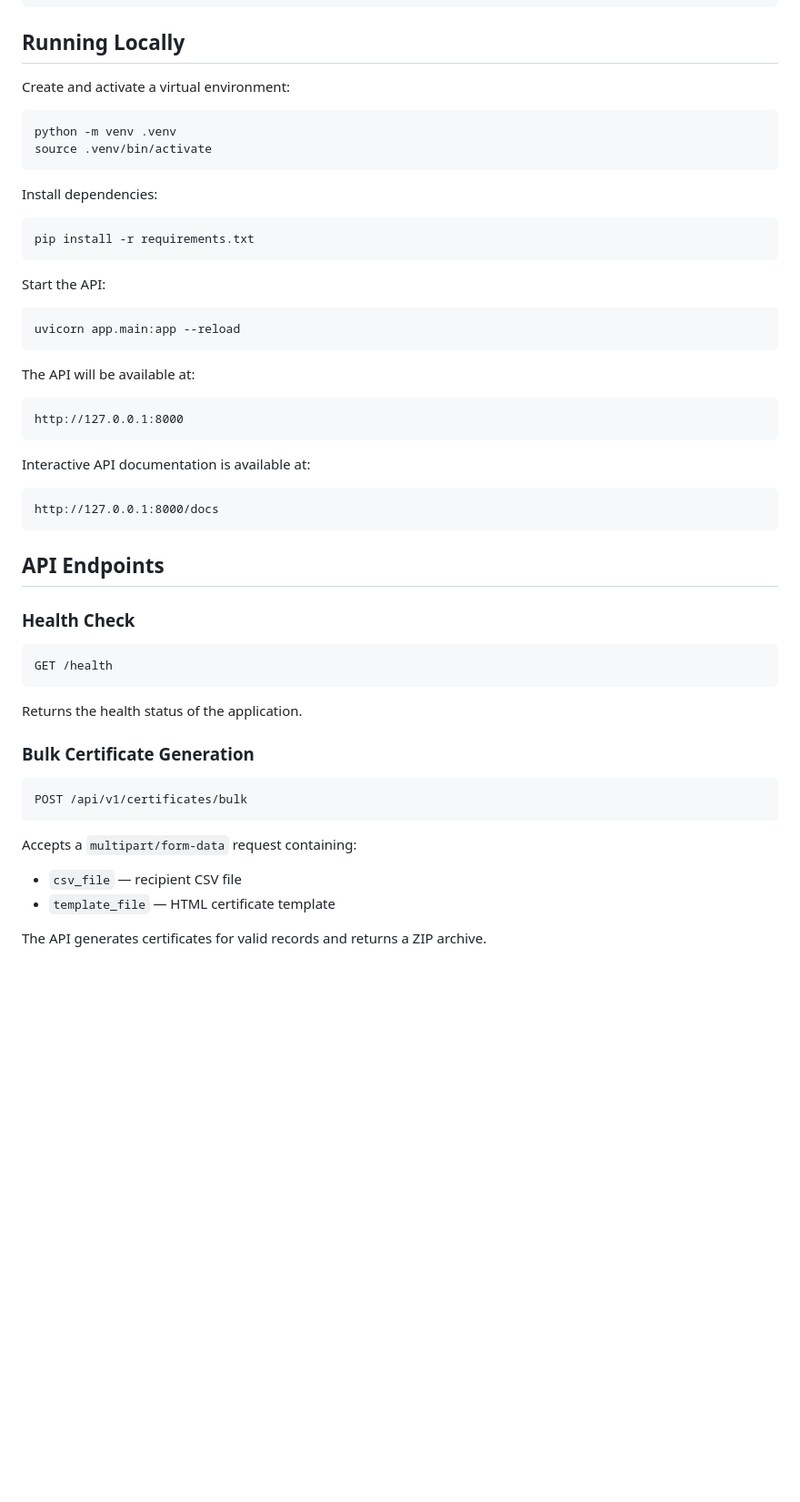
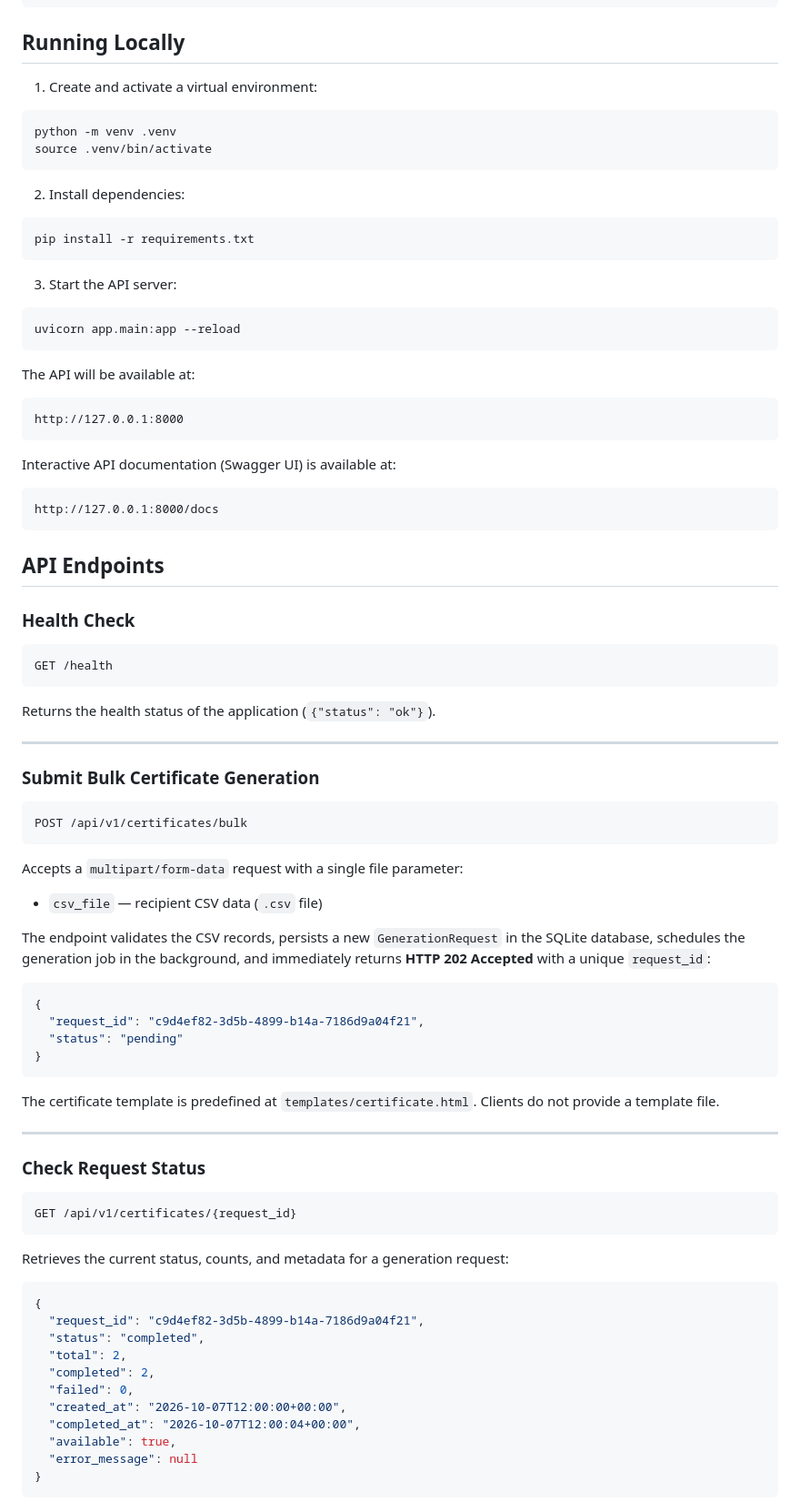
Before and after one commit to Aaryancr/bulk-certificate-generator-api, a Markdown page: README.md, the part around one of its changes. Shown at 91% size. Drawn GitHub-style; blank space fills up the shorter version.

Commit message:
docs: update project documentation

````diff
--- a/README.md
+++ b/README.md
@@ -67,20 +80,20 @@ Dockerfile
 
 ## Running Locally
 
-Create and activate a virtual environment:
+1. Create and activate a virtual environment:
 
 ```bash
 python -m venv .venv
 source .venv/bin/activate
 ```
 
-Install dependencies:
+2. Install dependencies:
 
 ```bash
 pip install -r requirements.txt
 ```
 
-Start the API:
+3. Start the API server:
 
 ```bash
 uvicorn app.main:app --reload
@@ -92,7 +105,7 @@ The API will be available at:
 http://127.0.0.1:8000
 ```
 
-Interactive API documentation is available at:
+Interactive API documentation (Swagger UI) is available at:
 
 ```text
 http://127.0.0.1:8000/docs
@@ -106,17 +119,52 @@ http://127.0.0.1:8000/docs
 GET /health
 ```
 
-Returns the health status of the application.
+Returns the health status of the application (`{"status": "ok"}`).
 
-### Bulk Certificate Generation
+---
+
+### Submit Bulk Certificate Generation
 
 ```http
 POST /api/v1/certificates/bulk
 ```
 
-Accepts a `multipart/form-data` request containing:
+Accepts a `multipart/form-data` request with a single file parameter:
 
-- `csv_file` — recipient CSV file
-- `template_file` — HTML certificate template
+- `csv_file` — recipient CSV data (`.csv` file)
 
-The API generates certificates for valid records and returns a ZIP archive.
+The endpoint validates the CSV records, persists a new `GenerationRequest` in the SQLite database, schedules the generation job in the background, and immediately returns **HTTP 202 Accepted** with a unique `request_id`:
+
+```json
+{
+  "request_id": "c9d4ef82-3d5b-4899-b14a-7186d9a04f21",
+  "status": "pending"
+}
+```
+
+The certificate template is predefined at `templates/certificate.html`. Clients do not provide a template file.
+
+---
+
+### Check Request Status
+
+```http
+GET /api/v1/certificates/{request_id}
+```
+
+Retrieves the current status, counts, and metadata for a generation request:
+
+```json
+{
+  "request_id": "c9d4ef82-3d5b-4899-b14a-7186d9a04f21",
+  "status": "completed",
+  "total": 2,
+  "completed": 2,
+  "failed": 0,
+  "created_at": "2026-10-07T12:00:00+00:00",
+  "completed_at": "2026-10-07T12:00:04+00:00",
+  "available": true,
+  "error_message": null
+}
+```
+
````
Also changed, not shown: other parts of README.md (+98 -119 lines).
